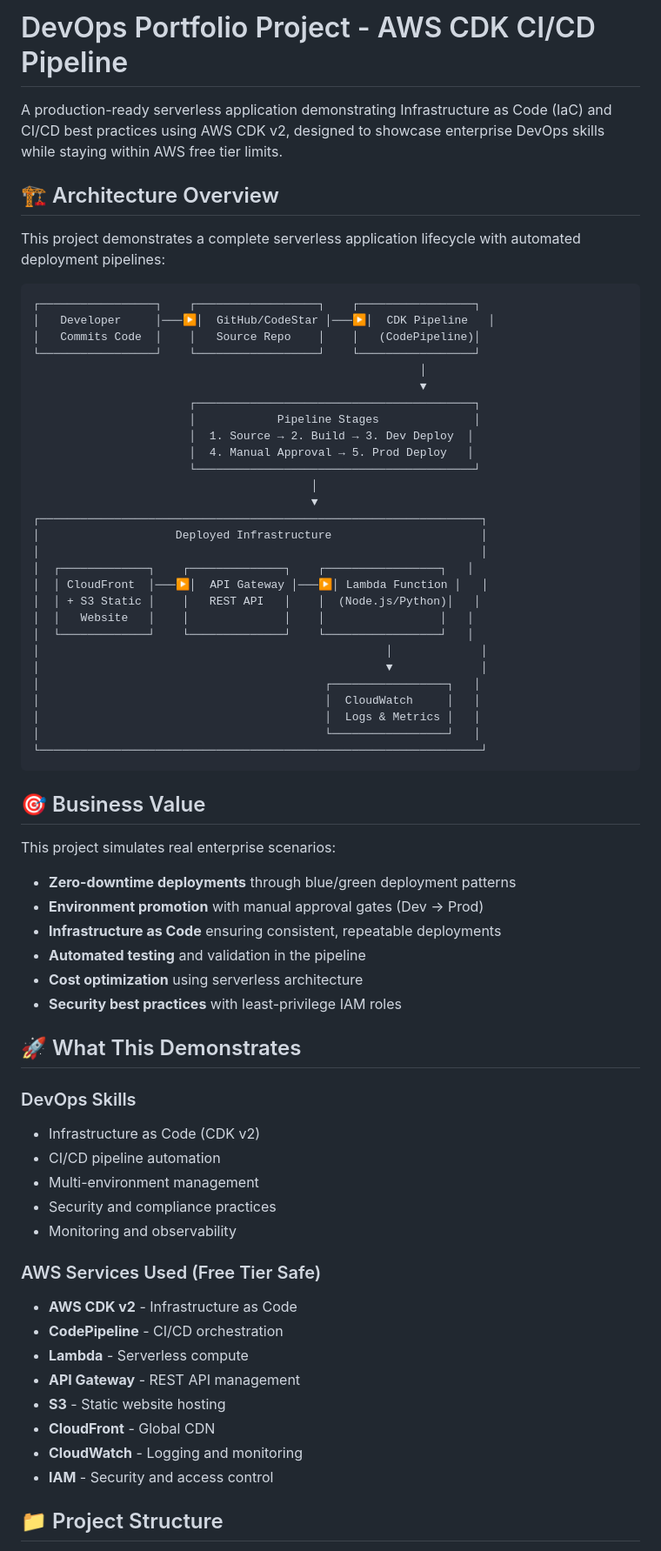
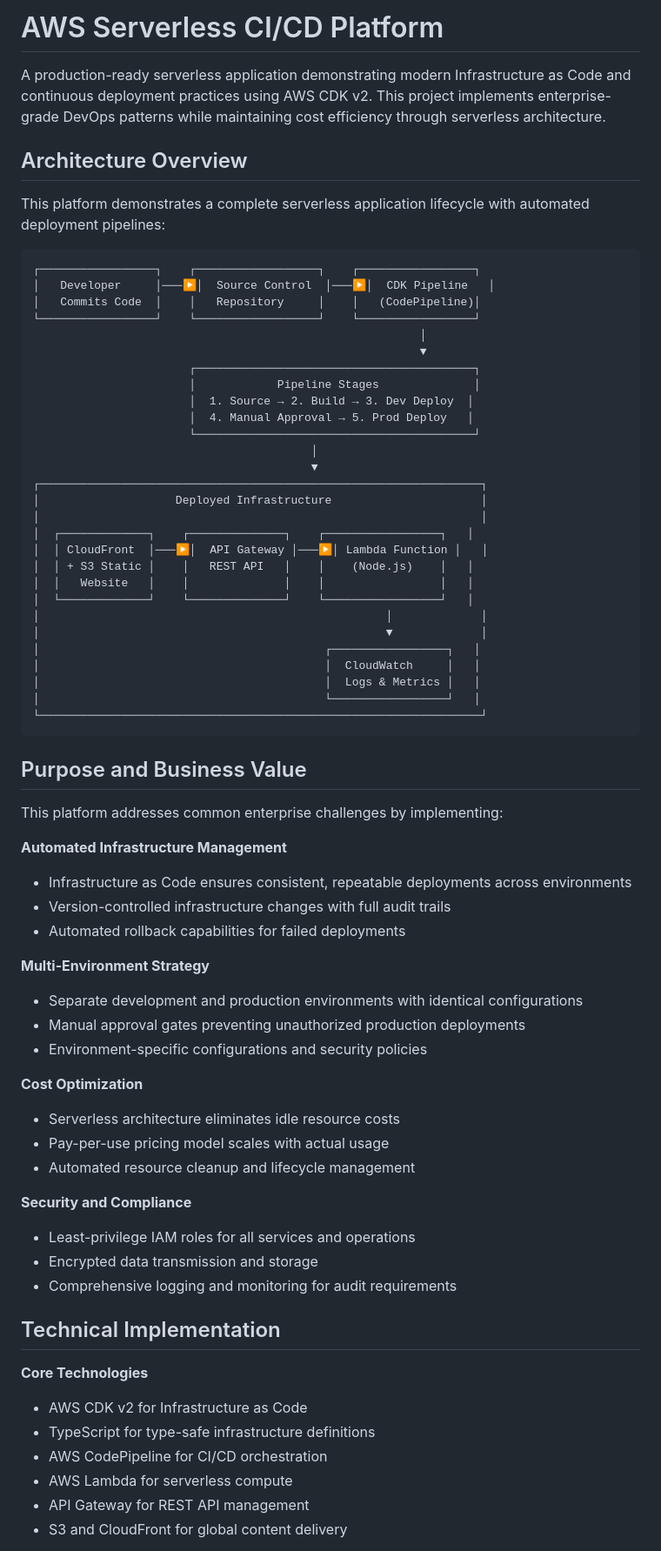
Before and after one commit to acastil7IT/aws-cdk-serverless-ci-cd-project, a Markdown page: README.md, the part around one of its changes. Shown at 87% size. GitHub-like rendering.

````diff
--- a/README.md
+++ b/README.md
@@ -1,15 +1,15 @@
-# DevOps Portfolio Project - AWS CDK CI/CD Pipeline
+# AWS Serverless CI/CD Platform
 
-A production-ready serverless application demonstrating Infrastructure as Code (IaC) and CI/CD best practices using AWS CDK v2, designed to showcase enterprise DevOps skills while staying within AWS free tier limits.
+A production-ready serverless application demonstrating modern Infrastructure as Code and continuous deployment practices using AWS CDK v2. This project implements enterprise-grade DevOps patterns while maintaining cost efficiency through serverless architecture.
 
-## 🏗️ Architecture Overview
+## Architecture Overview
 
-This project demonstrates a complete serverless application lifecycle with automated deployment pipelines:
+This platform demonstrates a complete serverless application lifecycle with automated deployment pipelines:
 
 ```
 ┌─────────────────┐    ┌──────────────────┐    ┌─────────────────┐
-│   Developer     │───▶│  GitHub/CodeStar │───▶│  CDK Pipeline   │
-│   Commits Code  │    │   Source Repo    │    │   (CodePipeline)│
+│   Developer     │───▶│  Source Control  │───▶│  CDK Pipeline   │
+│   Commits Code  │    │   Repository     │    │   (CodePipeline)│
 └─────────────────┘    └──────────────────┘    └─────────────────┘
                                                          │
                                                          ▼
@@ -25,7 +25,7 @@ This project demonstrates a complete serverless application lifecycle with autom
 │                                                                 │
 │  ┌─────────────┐    ┌──────────────┐    ┌─────────────────┐   │
 │  │ CloudFront  │───▶│  API Gateway │───▶│ Lambda Function │   │
-│  │ + S3 Static │    │   REST API   │    │  (Node.js/Python)│   │
+│  │ + S3 Static │    │   REST API   │    │    (Node.js)    │   │
 │  │   Website   │    │              │    │                 │   │
 │  └─────────────┘    └──────────────┘    └─────────────────┘   │
 │                                                   │             │
@@ -37,33 +37,37 @@ This project demonstrates a complete serverless application lifecycle with autom
 └─────────────────────────────────────────────────────────────────┘
 ```
 
-## 🎯 Business Value
+## Purpose and Business Value
 
-This project simulates real enterprise scenarios:
-- **Zero-downtime deployments** through blue/green deployment patterns
-- **Environment promotion** with manual approval gates (Dev → Prod)
-- **Infrastructure as Code** ensuring consistent, repeatable deployments
-- **Automated testing** and validation in the pipeline
-- **Cost optimization** using serverless architecture
-- **Security best practices** with least-privilege IAM roles
+This platform addresses common enterprise challenges by implementing:
 
-## 🚀 What This Demonstrates
+**Automated Infrastructure Management**
+- Infrastructure as Code ensures consistent, repeatable deployments across environments
+- Version-controlled infrastructure changes with full audit trails
+- Automated rollback capabilities for failed deployments
 
-### DevOps Skills
-- Infrastructure as Code (CDK v2)
-- CI/CD pipeline automation
-- Multi-environment management
-- Security and compliance practices
-- Monitoring and observability
+**Multi-Environment Strategy**
+- Separate development and production environments with identical configurations
+- Manual approval gates preventing unauthorized production deployments
+- Environment-specific configurations and security policies
 
-### AWS Services Used (Free Tier Safe)
-- **AWS CDK v2** - Infrastructure as Code
-- **CodePipeline** - CI/CD orchestration
-- **Lambda** - Serverless compute
-- **API Gateway** - REST API management
-- **S3** - Static website hosting
-- **CloudFront** - Global CDN
-- **CloudWatch** - Logging and monitoring
-- **IAM** - Security and access control
+**Cost Optimization**
+- Serverless architecture eliminates idle resource costs
+- Pay-per-use pricing model scales with actual usage
+- Automated resource cleanup and lifecycle management
 
-## 📁 Project Structure
+**Security and Compliance**
+- Least-privilege IAM roles for all services and operations
+- Encrypted data transmission and storage
+- Comprehensive logging and monitoring for audit requirements
+
+## Technical Implementation
+
+**Core Technologies**
+- AWS CDK v2 for Infrastructure as Code
+- TypeScript for type-safe infrastructure definitions
+- AWS CodePipeline for CI/CD orchestration
+- AWS Lambda for serverless compute
+- API Gateway for REST API management
+- S3 and CloudFront for global content delivery
+
````
Also changed, not shown: other parts of README.md (+168 -75 lines).
